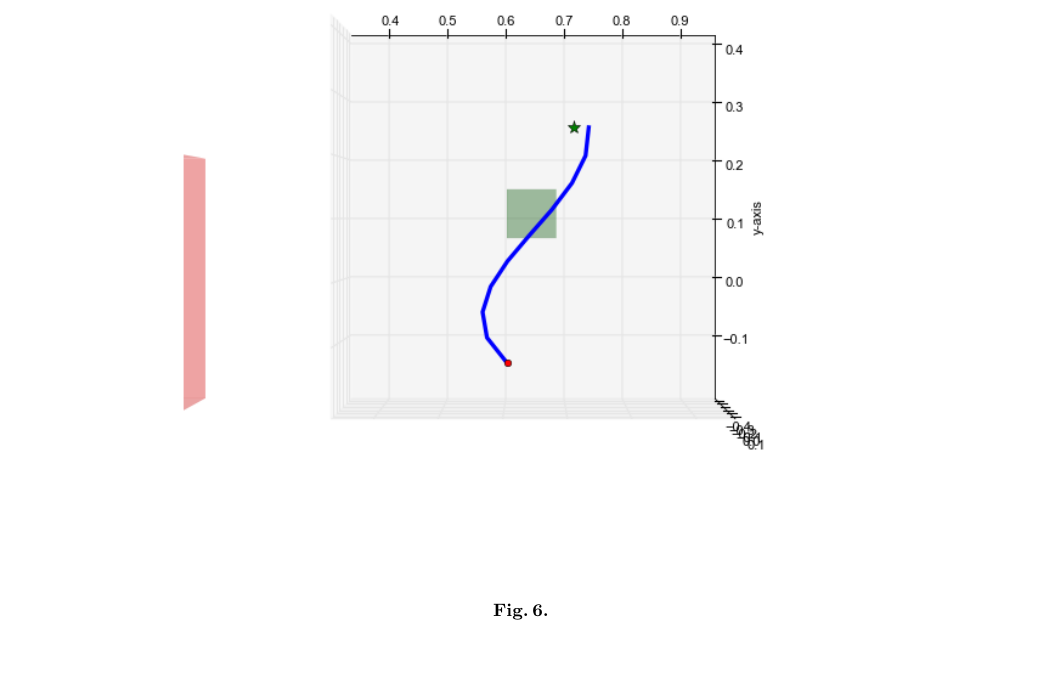
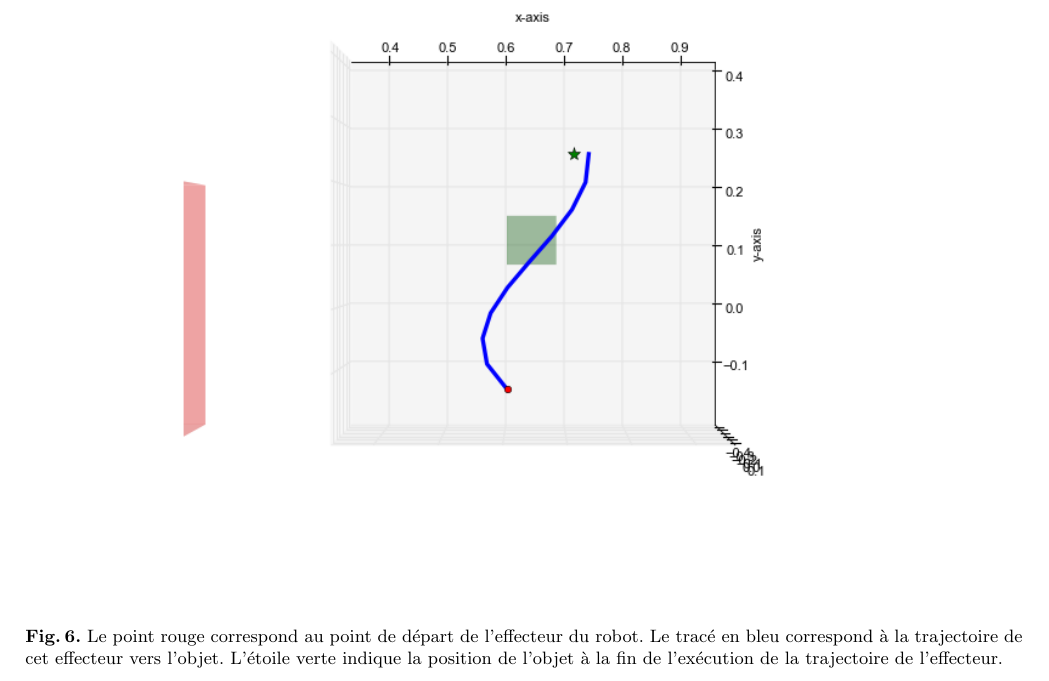
Before and after one commit to stanislasleroy/isir_m2_internship, a LaTeX thesis (FR/LEROY_M2_ISIR_2017_internship_thesis.tex): part of page 10 of 11, cut at the place of the change, the shorter picture padded with empty space. Compiled offline with pdfLaTeX.

Commit message:
Legend for NS trajectory

```diff
--- a/FR/LEROY_M2_ISIR_2017_internship_thesis.tex
+++ b/FR/LEROY_M2_ISIR_2017_internship_thesis.tex
@@ -353,7 +353,7 @@ Afin d'obtenir des jeux de données contenant les différents effets à apprendr
 \begin{figure}[ht]
   \begin{center}
   \includegraphics[width=0.7\textwidth]{figures/ns_trajectory.png}
-  \caption{}
+  \caption{Le point rouge correspond au point de départ de l'effecteur du robot. Le tracé en bleu correspond à la trajectoire de cet effecteur vers l'objet. L'étoile verte indique la position de l'objet à la fin de l'exécution de la trajectoire de l'effecteur.}
   \label{fig:ns_traj}
   \end{center}
 \end{figure}
```
Also changed, not shown: FR/LEROY_M2_ISIR_2017_internship_thesis.tex (2 more changed lines).
